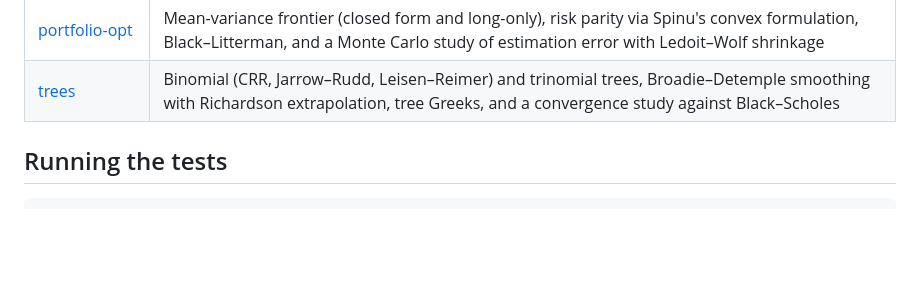
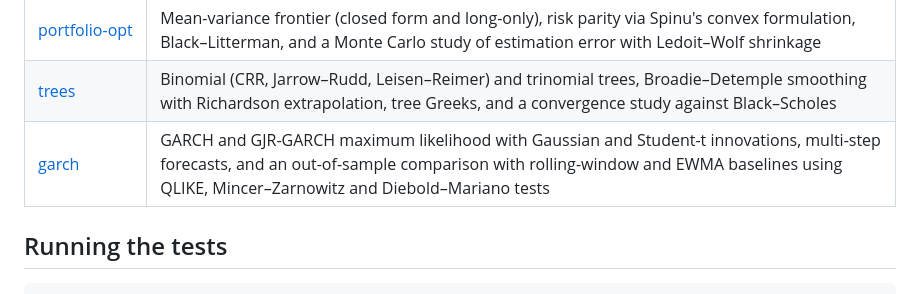
Before and after one commit to wchetz13/quant-lab, a Markdown page: README.md, the part around the change. Drawn GitHub-style; blank space fills up the shorter version.

```diff
--- a/README.md
+++ b/README.md
@@ -16,6 +16,7 @@ independent methods, and no-arbitrage conditions.
 | [purged-cv](purged-cv/) | Machine learning for finance: purged k-fold cross-validation with embargo, and a leakage study where shuffled k-fold finds AUC 0.70 in pure noise |
 | [portfolio-opt](portfolio-opt/) | Mean-variance frontier (closed form and long-only), risk parity via Spinu's convex formulation, Black–Litterman, and a Monte Carlo study of estimation error with Ledoit–Wolf shrinkage |
 | [trees](trees/) | Binomial (CRR, Jarrow–Rudd, Leisen–Reimer) and trinomial trees, Broadie–Detemple smoothing with Richardson extrapolation, tree Greeks, and a convergence study against Black–Scholes |
+| [garch](garch/) | GARCH and GJR-GARCH maximum likelihood with Gaussian and Student-t innovations, multi-step forecasts, and an out-of-sample comparison with rolling-window and EWMA baselines using QLIKE, Mincer–Zarnowitz and Diebold–Mariano tests |
 
 ## Running the tests
 
```
Also changed, not shown: ROADMAP.md (+4 -2 lines), garch/README.md (added, +83 -0 lines), garch/garch_forecasts.png (added), 4 other files.
